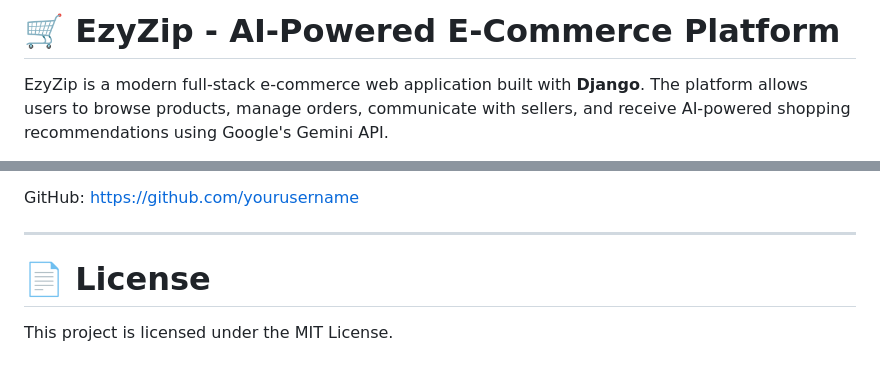
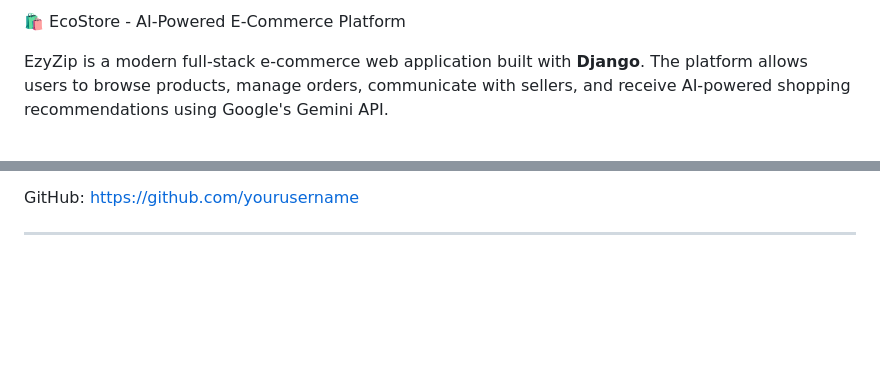
Before and after one commit to dhifiatef/EcoStore, a Markdown page: README.md, 2 parts joined by grey strips. Drawn GitHub-style; blank space fills up the shorter version.

```diff
--- a/README.md
+++ b/README.md
@@ -1,4 +1,4 @@
-# 🛒 EzyZip - AI-Powered E-Commerce Platform
+ 🛍️ EcoStore - AI-Powered E-Commerce Platform
 
 EzyZip is a modern full-stack e-commerce web application built with **Django**. The platform allows users to browse products, manage orders, communicate with sellers, and receive AI-powered shopping recommendations using Google's Gemini API.
 
@@ -318,7 +318,3 @@ Interested in:
 GitHub: https://github.com/yourusername
 
 ---
-
-# 📄 License
-
-This project is licensed under the MIT License.
```
